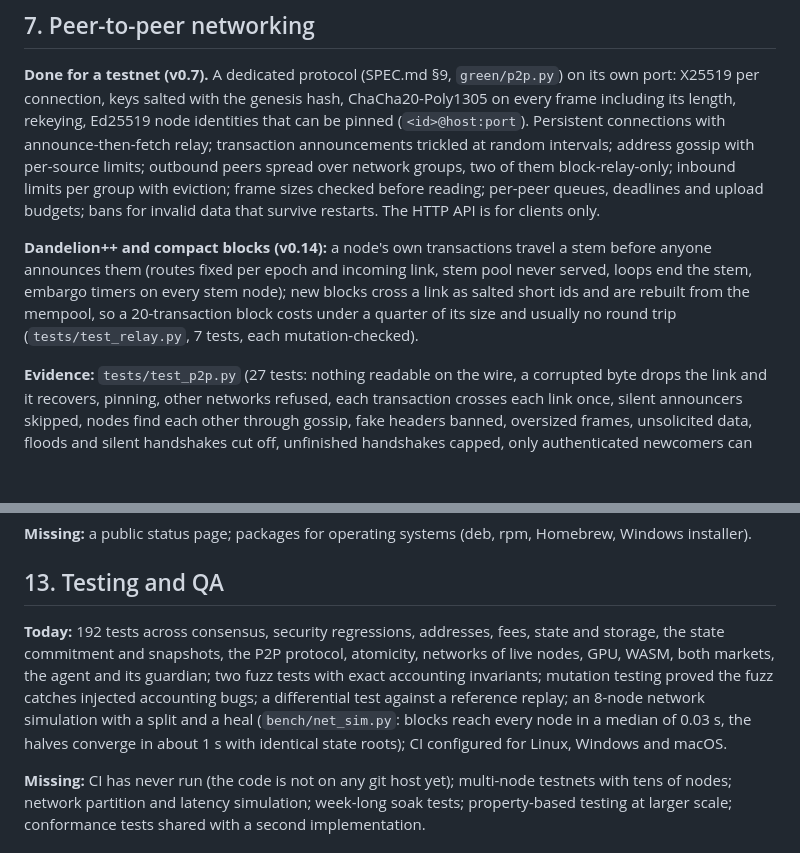
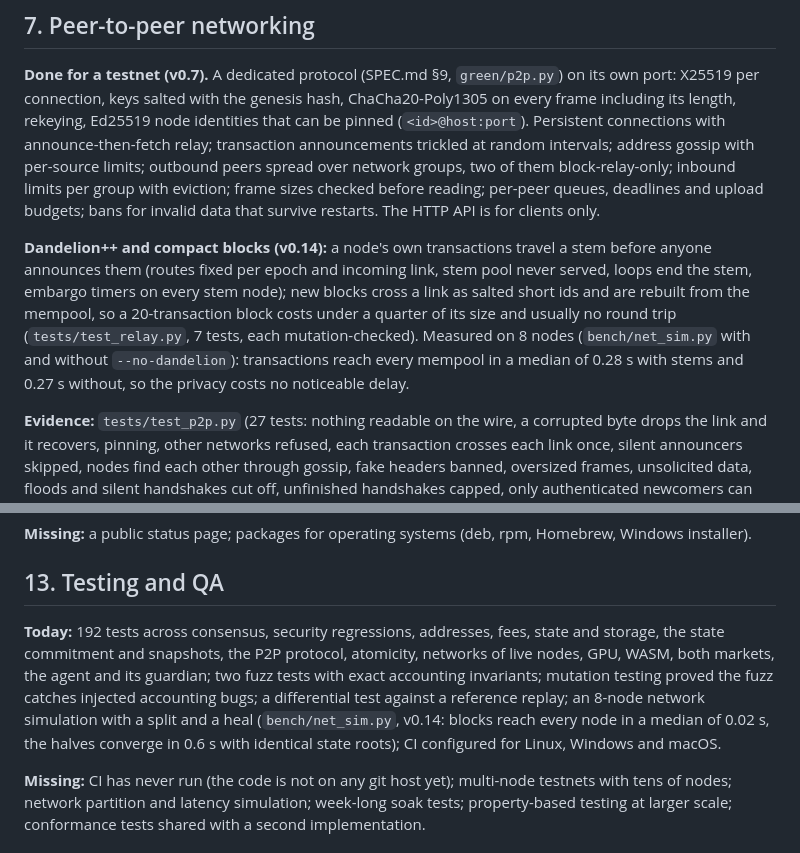
Before and after one commit to ErtungaYusuf/green, a Markdown page: PRODUCTION.md, 2 parts joined by grey strips. Rendered like a GitHub page; blank space fills up the shorter version.

Commit message:
PRODUCTION.md: v0.14 network simulation numbers (Dandelion++ latency)
Co-Authored-By: Claude Opus 5.5 <noreply@anthropic.com>

```diff
--- a/PRODUCTION.md
+++ b/PRODUCTION.md
@@ -82,7 +82,7 @@ Pruned nodes (v0.11, green/prune.py): every header but only recent block bodies,
 
 **Done for a testnet (v0.7).** A dedicated protocol (SPEC.md §9, `green/p2p.py`) on its own port: X25519 per connection, keys salted with the genesis hash, ChaCha20-Poly1305 on every frame including its length, rekeying, Ed25519 node identities that can be pinned (`<id>@host:port`). Persistent connections with announce-then-fetch relay; transaction announcements trickled at random intervals; address gossip with per-source limits; outbound peers spread over network groups, two of them block-relay-only; inbound limits per group with eviction; frame sizes checked before reading; per-peer queues, deadlines and upload budgets; bans for invalid data that survive restarts. The HTTP API is for clients only.
 
-**Dandelion++ and compact blocks (v0.14):** a node's own transactions travel a stem before anyone announces them (routes fixed per epoch and incoming link, stem pool never served, loops end the stem, embargo timers on every stem node); new blocks cross a link as salted short ids and are rebuilt from the mempool, so a 20-transaction block costs under a quarter of its size and usually no round trip (`tests/test_relay.py`, 7 tests, each mutation-checked).
+**Dandelion++ and compact blocks (v0.14):** a node's own transactions travel a stem before anyone announces them (routes fixed per epoch and incoming link, stem pool never served, loops end the stem, embargo timers on every stem node); new blocks cross a link as salted short ids and are rebuilt from the mempool, so a 20-transaction block costs under a quarter of its size and usually no round trip (`tests/test_relay.py`, 7 tests, each mutation-checked). Measured on 8 nodes (`bench/net_sim.py` with and without `--no-dandelion`): transactions reach every mempool in a median of 0.28 s with stems and 0.27 s without, so the privacy costs no noticeable delay.
 
 **Evidence:** `tests/test_p2p.py` (27 tests: nothing readable on the wire, a corrupted byte drops the link and it recovers, pinning, other networks refused, each transaction crosses each link once, silent announcers skipped, nodes find each other through gossip, fake headers banned, oversized frames, unsolicited data, floods and silent handshakes cut off, unfinished handshakes capped, only authenticated newcomers can evict, stalling peers penalised, eviction and address-book rules); `bench/net_sim.py`; SECURITY.md P1–P5, P10.
 
@@ -136,7 +136,7 @@ Since v0.12: a transaction and address index kept consistent through reorgs (`/v
 
 ## 13. Testing and QA
 
-**Today:** 192 tests across consensus, security regressions, addresses, fees, state and storage, the state commitment and snapshots, the P2P protocol, atomicity, networks of live nodes, GPU, WASM, both markets, the agent and its guardian; two fuzz tests with exact accounting invariants; mutation testing proved the fuzz catches injected accounting bugs; a differential test against a reference replay; an 8-node network simulation with a split and a heal (`bench/net_sim.py`: blocks reach every node in a median of 0.03 s, the halves converge in about 1 s with identical state roots); CI configured for Linux, Windows and macOS.
+**Today:** 192 tests across consensus, security regressions, addresses, fees, state and storage, the state commitment and snapshots, the P2P protocol, atomicity, networks of live nodes, GPU, WASM, both markets, the agent and its guardian; two fuzz tests with exact accounting invariants; mutation testing proved the fuzz catches injected accounting bugs; a differential test against a reference replay; an 8-node network simulation with a split and a heal (`bench/net_sim.py`, v0.14: blocks reach every node in a median of 0.02 s, the halves converge in 0.6 s with identical state roots); CI configured for Linux, Windows and macOS.
 
 **Missing:** CI has never run (the code is not on any git host yet); multi-node testnets with tens of nodes; network partition and latency simulation; week-long soak tests; property-based testing at larger scale; conformance tests shared with a second implementation.
 
```
